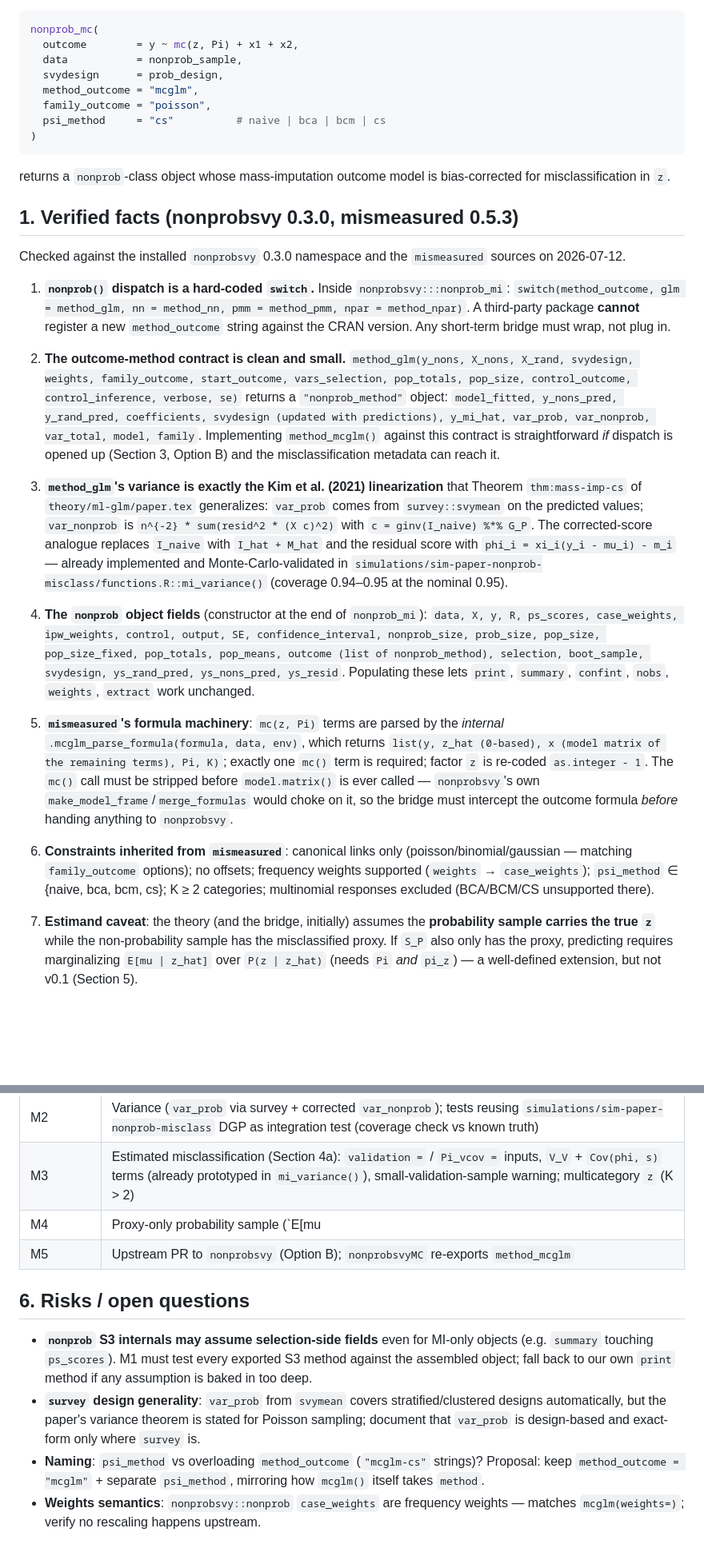
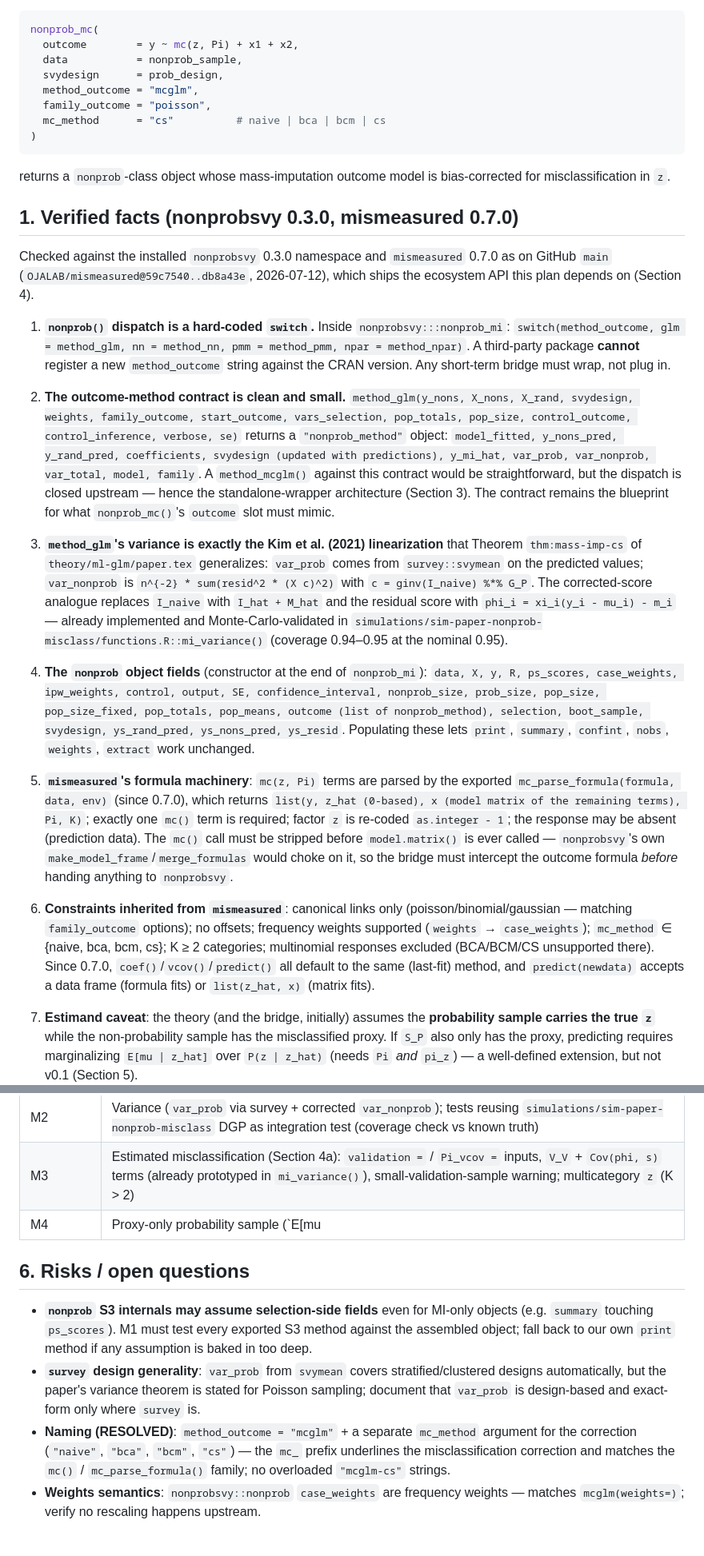
Before and after one commit to OJALAB/mismeasured, a Markdown page: simulations/nonprobsvyMC/PLAN.md, 2 parts joined by grey strips. Shown at 80% size. GitHub-like rendering; blank space fills up the shorter version.

````diff
--- a/simulations/nonprobsvyMC/PLAN.md
+++ b/simulations/nonprobsvyMC/PLAN.md
@@ -10,17 +10,19 @@ nonprob_mc(
   svydesign      = prob_design,
   method_outcome = "mcglm",
   family_outcome = "poisson",
-  psi_method     = "cs"          # naive | bca | bcm | cs
+  mc_method      = "cs"          # naive | bca | bcm | cs
 )
 ```
 
 returns a `nonprob`-class object whose mass-imputation outcome model is
 bias-corrected for misclassification in `z`.
 
-## 1. Verified facts (nonprobsvy 0.3.0, mismeasured 0.5.3)
+## 1. Verified facts (nonprobsvy 0.3.0, mismeasured 0.7.0)
 
-Checked against the installed `nonprobsvy` 0.3.0 namespace and the
-`mismeasured` sources on 2026-07-12.
+Checked against the installed `nonprobsvy` 0.3.0 namespace and
+`mismeasured` 0.7.0 as on GitHub `main`
+(`OJALAB/mismeasured@59c7540..db8a43e`, 2026-07-12), which ships the
+ecosystem API this plan depends on (Section 4).
 
 1. **`nonprob()` dispatch is a hard-coded `switch`.** Inside
    `nonprobsvy:::nonprob_mi`:
@@ -35,9 +37,10 @@ Checked against the installed `nonprobsvy` 0.3.0 namespace and the
    control_inference, verbose, se)` returns a `"nonprob_method"` object:
    `model_fitted, y_nons_pred, y_rand_pred, coefficients, svydesign
    (updated with predictions), y_mi_hat, var_prob, var_nonprob,
-   var_total, model, family`. Implementing `method_mcglm()` against this
-   contract is straightforward *if* dispatch is opened up (Section 3,
-   Option B) and the misclassification metadata can reach it.
+   var_total, model, family`. A `method_mcglm()` against this contract
+   would be straightforward, but the dispatch is closed upstream — hence
+   the standalone-wrapper architecture (Section 3). The contract remains
+   the blueprint for what `nonprob_mc()`'s `outcome` slot must mimic.
 
 3. **`method_glm`'s variance is exactly the Kim et al. (2021)
    linearization** that Theorem `thm:mass-imp-cs` of
@@ -60,10 +63,11 @@ Checked against the installed `nonprobsvy` 0.3.0 namespace and the
    `confint`, `nobs`, `weights`, `extract` work unchanged.
 
 5. **`mismeasured`'s formula machinery**: `mc(z, Pi)` terms are parsed
-   by the *internal* `.mcglm_parse_formula(formula, data, env)`, which
-   returns `list(y, z_hat (0-based), x (model matrix of the remaining
-   terms), Pi, K)`; exactly one `mc()` term is required; factor `z` is
-   re-coded `as.integer - 1`. The `mc()` call must be stripped before
+   by the exported `mc_parse_formula(formula, data, env)` (since 0.7.0),
+   which returns `list(y, z_hat (0-based), x (model matrix of the
+   remaining terms), Pi, K)`; exactly one `mc()` term is required;
+   factor `z` is re-coded `as.integer - 1`; the response may be absent
+   (prediction data). The `mc()` call must be stripped before
    `model.matrix()` is ever called — `nonprobsvy`'s own
    `make_model_frame`/`merge_formulas` would choke on it, so the bridge
    must intercept the outcome formula *before* handing anything to
@@ -72,8 +76,11 @@ Checked against the installed `nonprobsvy` 0.3.0 namespace and the
 6. **Constraints inherited from `mismeasured`**: canonical links only
    (poisson/binomial/gaussian — matching `family_outcome` options);
    no offsets; frequency weights supported (`weights` → `case_weights`);
-   `psi_method` ∈ {naive, bca, bcm, cs}; K ≥ 2 categories; multinomial
-   responses excluded (BCA/BCM/CS unsupported there).
+   `mc_method` ∈ {naive, bca, bcm, cs}; K ≥ 2 categories; multinomial
+   responses excluded (BCA/BCM/CS unsupported there). Since 0.7.0,
+   `coef()`/`vcov()`/`predict()` all default to the same (last-fit)
+   method, and `predict(newdata)` accepts a data frame (formula fits)
+   or `list(z_hat, x)` (matrix fits).
 
 7. **Estimand caveat**: the theory (and the bridge, initially) assumes
    the **probability sample carries the true `z`** while the
@@ -284,7 +279,6 @@ type should gate a warning.
 | M2 | Variance (`var_prob` via survey + corrected `var_nonprob`); tests reusing `simulations/sim-paper-nonprob-misclass` DGP as integration test (coverage check vs known truth) |
 | M3 | Estimated misclassification (Section 4a): `validation =` / `Pi_vcov =` inputs, `V_V` + `Cov(phi, s)` terms (already prototyped in `mi_variance()`), small-validation-sample warning; multicategory `z` (K > 2) |
 | M4 | Proxy-only probability sample (`E[mu | z_hat]` marginalization using `Pi`, `pi_z`); bootstrap variance option (mirror `control_inf(var_method = "bootstrap")`) |
-| M5 | Upstream PR to `nonprobsvy` (Option B); `nonprobsvyMC` re-exports `method_mcglm` |
 
 ## 6. Risks / open questions
 
@@ -296,9 +290,11 @@ type should gate a warning.
   stratified/clustered designs automatically, but the paper's variance
   theorem is stated for Poisson sampling; document that `var_prob` is
   design-based and exact-form only where `survey` is.
-- **Naming**: `psi_method` vs overloading `method_outcome`
-  (`"mcglm-cs"` strings)? Proposal: keep `method_outcome = "mcglm"` +
-  separate `psi_method`, mirroring how `mcglm()` itself takes `method`.
+- **Naming (RESOLVED)**: `method_outcome = "mcglm"` + a separate
+  `mc_method` argument for the correction (`"naive"`, `"bca"`,
+  `"bcm"`, `"cs"`) — the `mc_` prefix underlines the misclassification
+  correction and matches the `mc()` / `mc_parse_formula()` family;
+  no overloaded `"mcglm-cs"` strings.
 - **Weights semantics**: `nonprobsvy::nonprob` `case_weights` are
   frequency weights — matches `mcglm(weights=)`; verify no rescaling
   happens upstream.
````
Also changed, not shown: other parts of simulations/nonprobsvyMC/PLAN.md (+32 -44 lines).
